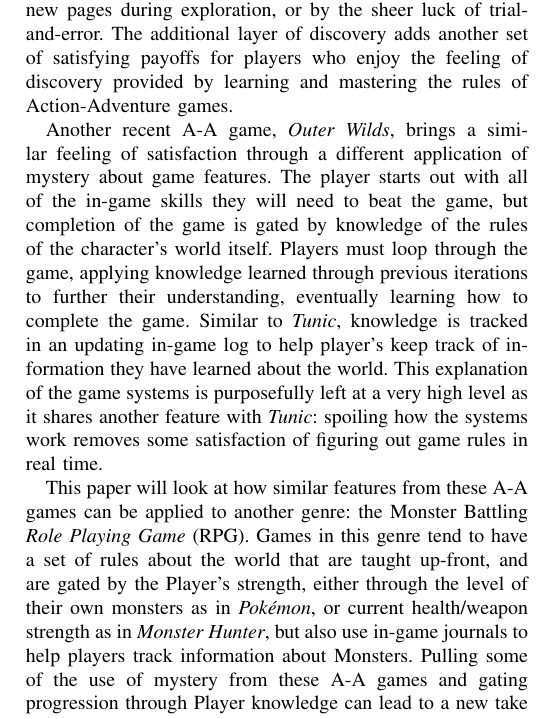
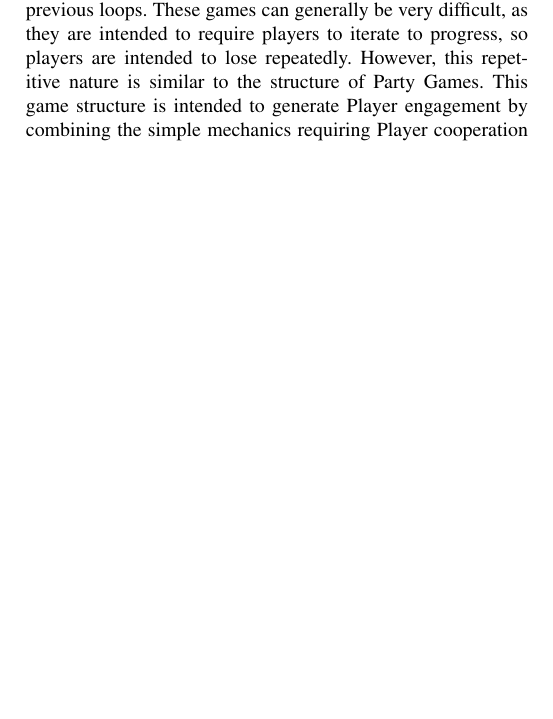
Before and after one commit to nattyroe/EN768-advanced-game-design, a LaTeX paper (Latex/FinalPaper/IntroToVideoGames.tex, which reads Latex/FinalPaper/01_Introduction.tex): part of page 2 of 2, cut at the place of the change, the shorter picture padded with empty space. Compiled offline with pdfLaTeX; a missing font is replaced by an installed copy or a similar font; a LaTeX package or settings file that is missing is left out.

Commit message:
Update Paper Section 1 to discuss Party/Roguelike games

```diff
--- a/Latex/FinalPaper/01_Introduction.tex
+++ b/Latex/FinalPaper/01_Introduction.tex
@@ -13,6 +13,2 @@
 
-A great example of a recent \ac{A-A} game is \textit{Tunic}. The game is very reminiscent of the original \textit{The Legend of Zelda} game (often considered one of the defining games of the genre~\cite{b4}), as the Player embarks on a journey of exploration in a mostly open-world map, fighting increasingly difficult enemies and acquiring new items for combat and exploration. The defining feature of \textit{Tunic}, however, is the inclusion of a second level of puzzle solving; in addition to learning how to access the challenges and puzzles in the world, the Player must also discover the rules of the game itself. Other than the standard in-game menu for saving and options, explanations of features and storeline are contained in an ``Instruction Booklet'' written partially in an in-game language unknown to the Player and with many pages outright missing. The Player must learn the rules through context clues, discovering new pages during exploration, or by the sheer luck of trial-and-error. The additional layer of discovery adds another set of satisfying payoffs for players who enjoy the feeling of discovery provided by learning and mastering the rules of Action-Adventure games.
-
-Another recent \ac{A-A} game, \textit{Outer Wilds}, brings a similar feeling of satisfaction through a different application of mystery about game features. The player starts out with all of the in-game skills they will need to beat the game, but completion of the game is gated by knowledge of the rules of the character's world itself. Players must loop through the game, applying knowledge learned through previous iterations to further their understanding, eventually learning how to complete the game. Similar to \textit{Tunic}, knowledge is tracked in an updating in-game log to help player's keep track of information they have learned about the world. This explanation of the game systems is purposefully left at a very high level as it shares another feature with \textit{Tunic}: spoiling how the systems work removes some satisfaction of figuring out game rules in real time.
-
-This paper will look at how similar features from these \ac{A-A} games can be applied to another genre: the Monster Battling \ac{RPG}. Games in this genre tend to have a set of rules about the world that are taught up-front, and are gated by the Player's strength, either through the level of their own monsters as in \textit{Pok\'emon}, or current health/weapon strength as in \textit{Monster Hunter}, but also use in-game journals to help players track information about Monsters. Pulling some of the use of mystery from these \ac{A-A} games and gating progression through Player knowledge can lead to a new take on the genre, providing an additional hook to the satisfaction of winning a difficult battle.
+This paper will evaluate combining the \ac{coop} Party Game structure with another genre, \textit{Roguelikes}, to create a new, local \ac{coop} experience. The shared mechanic of Roguelike games is a repetitive gameplay loop, where Players constantly restart from the same location, but progress through the game by gaining knowledge, skills, and power-ups acquired through previous loops. These games can generally be very difficult, as they are intended to require players to iterate to progress, so players are intended to lose repeatedly. However, this repetitive nature is similar to the structure of Party Games. This game structure is intended to generate Player engagement by combining the simple mechanics requiring Player cooperation from Party Games with the skill acquisition through repetition structure of Roguelikes.
```
Also changed, not shown: Latex/FinalPaper/00_Cover.tex (+3 -1 lines), Latex/FinalPaper/acronyms.tex (+1 -0 lines), Latex/FinalPaper/IntroToVideoGames.pdf, Latex/FinalPaper/01_Introduction.tex (2 more changed lines), 3 other files.
